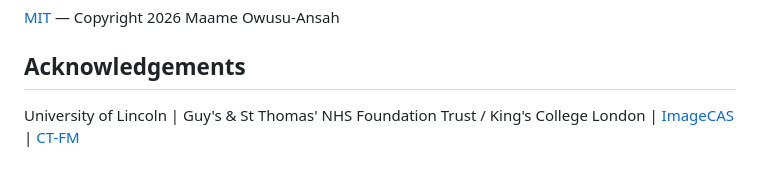
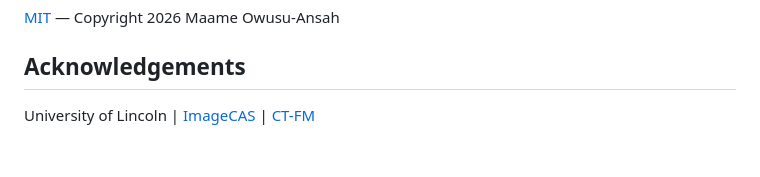
Before and after one commit to maameo1/coronary-analysis, a Markdown page: README.md, the part around the change. Drawn GitHub-style.

Commit message:
Update acknowledgements section in README
Removed

```diff
--- a/README.md
+++ b/README.md
@@ -159,4 +159,4 @@ If you use BCS or Soft BCS Loss in your research, please cite:
 
 ## Acknowledgements
 
-University of Lincoln | Guy's & St Thomas' NHS Foundation Trust / King's College London | [ImageCAS](https://github.com/XiaoweiXu/ImageCAS) | [CT-FM](https://huggingface.co/project-lighter/ct_fm_segresnet)
+University of Lincoln | [ImageCAS](https://github.com/XiaoweiXu/ImageCAS) | [CT-FM](https://huggingface.co/project-lighter/ct_fm_segresnet)
```
